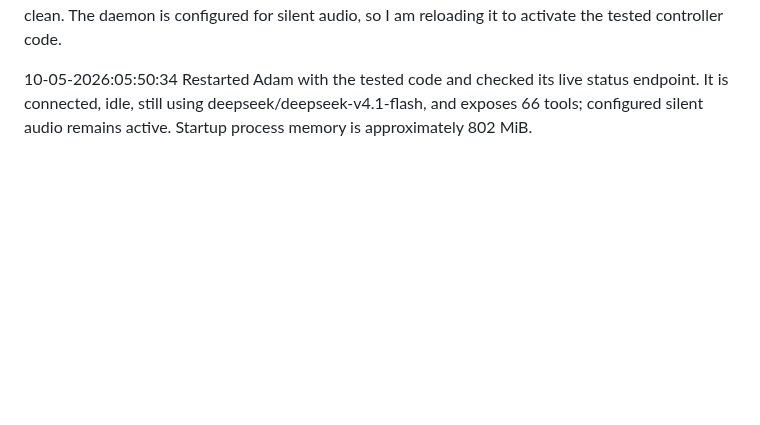
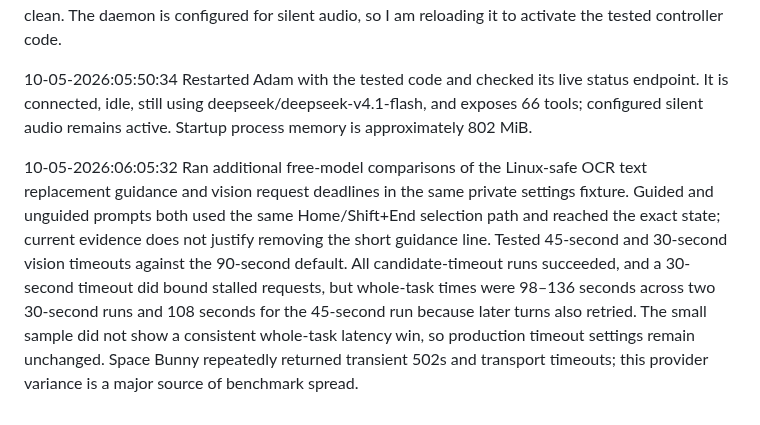
Before and after one commit to allenz2423/voice-assistant, a Markdown page: docs/progress-report-10052026.md, the part around the change. GitHub-like rendering; blank space fills up the shorter version.

Commit message:
Record DeepSeek recovery and vision latency checks

```diff
--- a/docs/progress-report-10052026.md
+++ b/docs/progress-report-10052026.md
@@ -31,3 +31,5 @@ The pinned DeepSeek V4.1 Flash/Relace trial accepted the image and tools, select
 10-05-2026:05:50:09 Ran the full repository suite after the visual controller changes: 532 passed, 12 skipped, with two existing asyncio deprecation warnings. Python compilation and git diff --check are clean. The daemon is configured for silent audio, so I am reloading it to activate the tested controller code.
 
 10-05-2026:05:50:34 Restarted Adam with the tested code and checked its live status endpoint. It is connected, idle, still using deepseek/deepseek-v4.1-flash, and exposes 66 tools; configured silent audio remains active. Startup process memory is approximately 802 MiB.
+
+10-05-2026:06:05:32 Ran additional free-model comparisons of the Linux-safe OCR text replacement guidance and vision request deadlines in the same private settings fixture. Guided and unguided prompts both used the same Home/Shift+End selection path and reached the exact state; current evidence does not justify removing the short guidance line. Tested 45-second and 30-second vision timeouts against the 90-second default. All candidate-timeout runs succeeded, and a 30-second timeout did bound stalled requests, but whole-task times were 98–136 seconds across two 30-second runs and 108 seconds for the 45-second run because later turns also retried. The small sample did not show a consistent whole-task latency win, so production timeout settings remain unchanged. Space Bunny repeatedly returned transient 502s and transport timeouts; this provider variance is a major source of benchmark spread.
```
